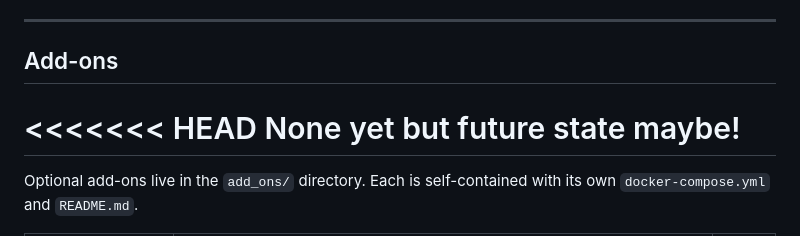
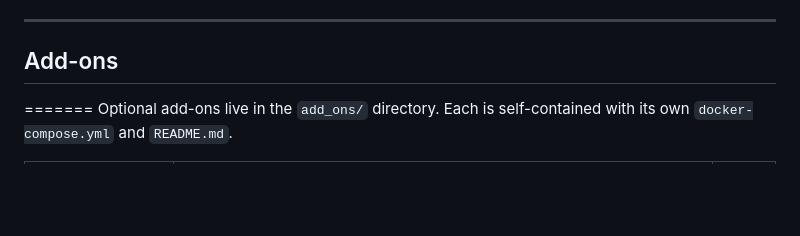
Before and after one commit to williasj/orchestrail, a Markdown page: README.md, the part around the change. Drawn GitHub-style; blank space fills up the shorter version.

```diff
--- a/README.md
+++ b/README.md
@@ -151,8 +151,7 @@ In Open WebUI, add a new connection:
 
 ## Add-ons
 
-<<<<<<< HEAD
-None yet but future state maybe!
+
 =======
 Optional add-ons live in the `add_ons/` directory. Each is self-contained
 with its own `docker-compose.yml` and `README.md`.
```
